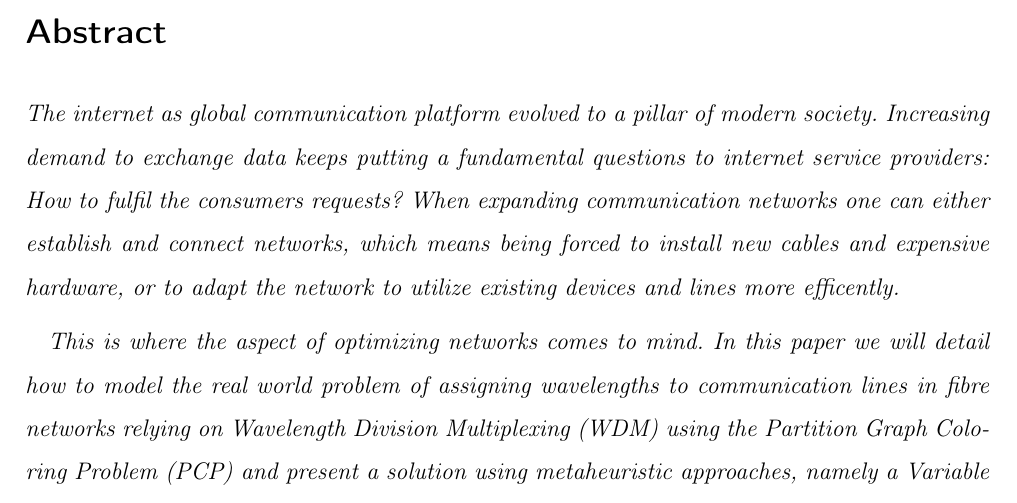
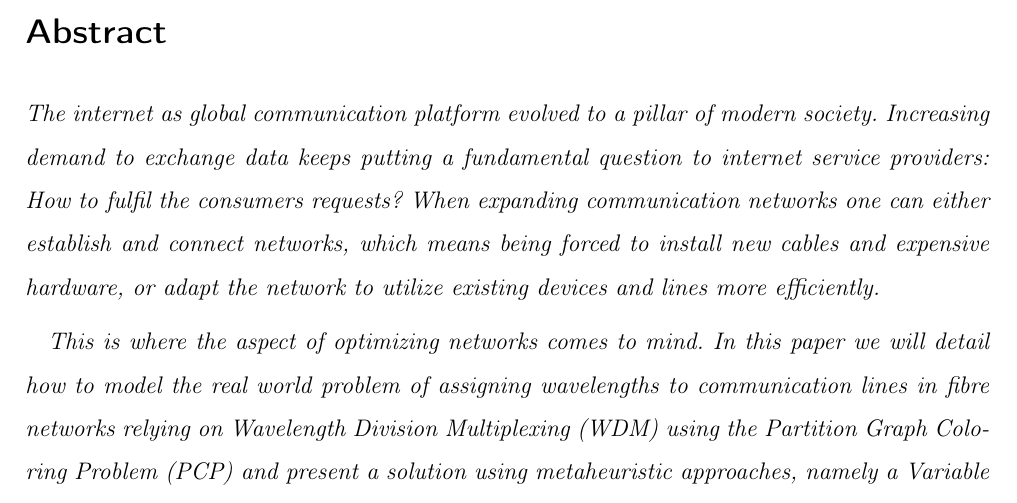
Before and after one commit to flowlo/pcp-vns, a LaTeX thesis (diplomarbeit/diplomarbeit.tex, which reads diplomarbeit/abstract.tex): part of page 4 of 68, cut so that both start at the same text. Compiled offline with pdfLaTeX.

Commit message:
Fix some errors in abstract

```diff
--- a/diplomarbeit/abstract.tex
+++ b/diplomarbeit/abstract.tex
@@ -1,6 +1,6 @@
 \vspace*{\fill}
 \section*{Abstract}
-\textit{The internet as global communication platform evolved to a pillar of modern society. Increasing demand to exchange data keeps putting a fundamental questions to internet service providers: How to fulfil the consumers requests? When expanding communication networks one can either establish and connect networks, which means being forced to install new cables and expensive hardware, or to adapt the network to utilize existing devices and lines more efficently.}
+\textit{The internet as global communication platform evolved to a pillar of modern society. Increasing demand to exchange data keeps putting a fundamental question to internet service providers: How to fulfil the consumers requests? When expanding communication networks one can either establish and connect networks, which means being forced to install new cables and expensive hardware, or adapt the network to utilize existing devices and lines more efficiently.}
 
 \textit{This is where the aspect of optimizing networks comes to mind. In this paper we will detail how to model the real world problem of assigning wavelengths to communication lines in fibre networks relying on Wavelength Division Multiplexing (WDM) using the Partition Graph Coloring Problem (PCP) and present a solution using metaheuristic approaches, namely a Variable Neighborhood Search (VNS).}
 \vspace*{\fill}
```
